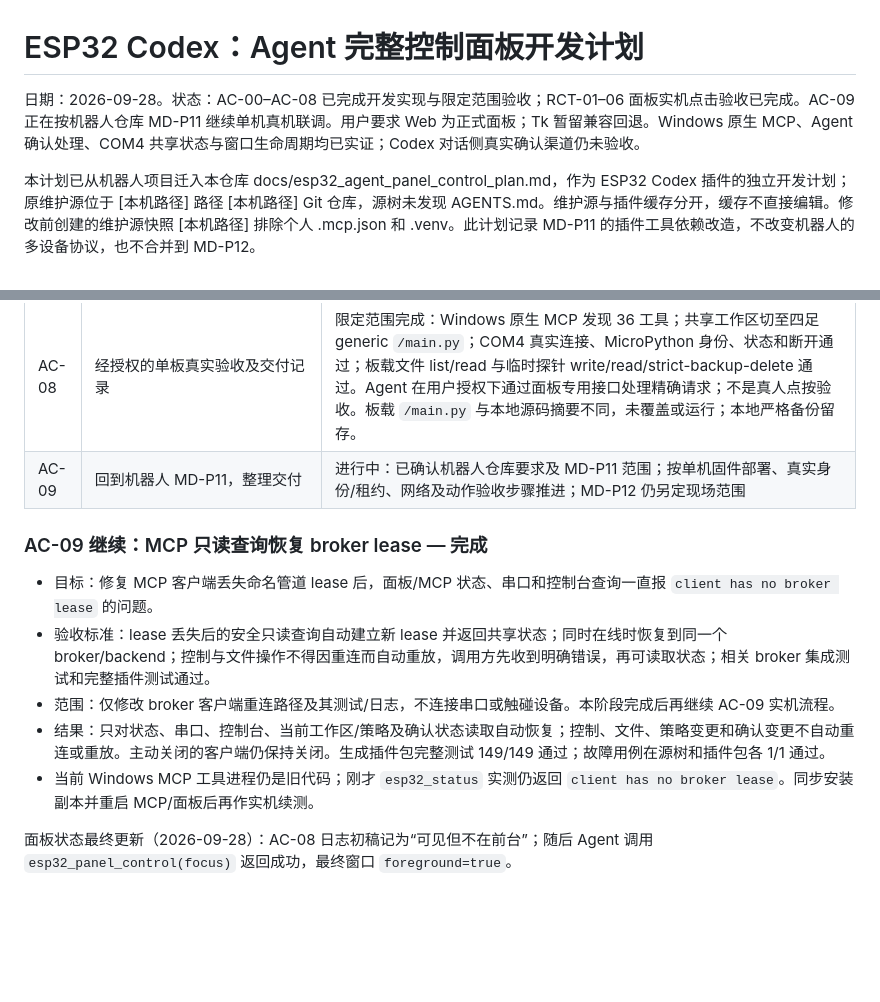
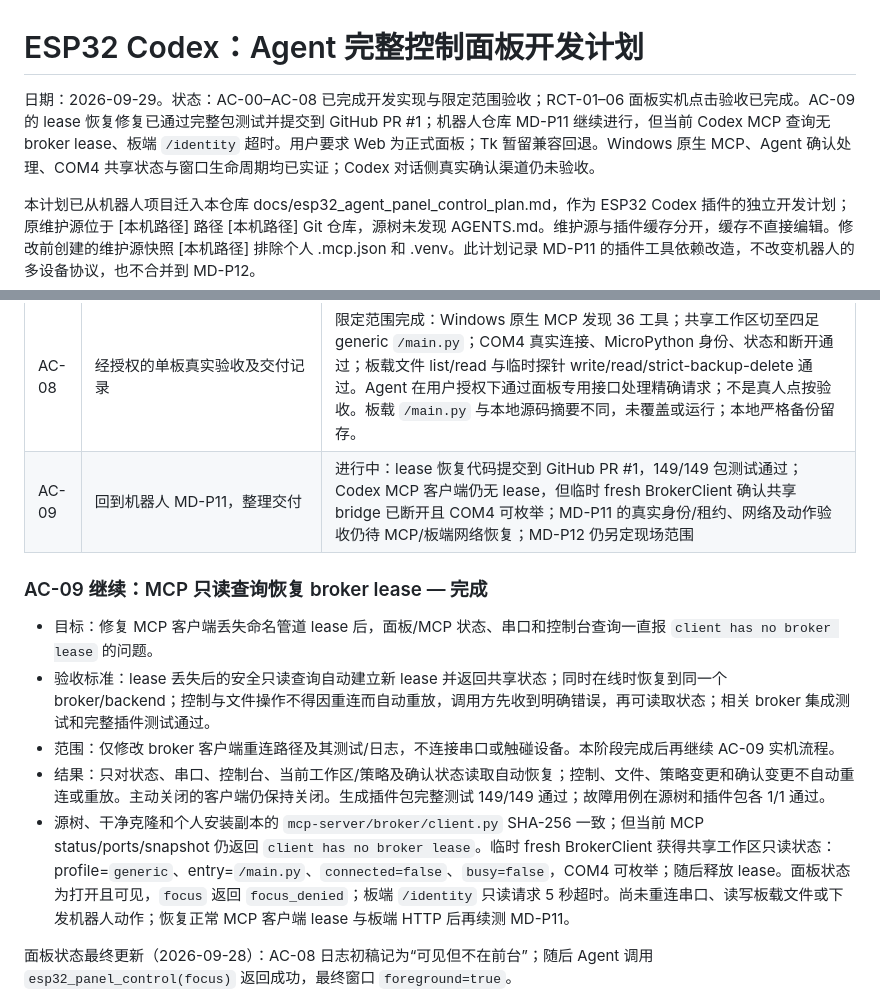
Before and after one commit to melon0918/esp32-codex, a Markdown page: docs/esp32_agent_panel_control_plan.md, 2 parts joined by grey strips. GitHub-like rendering; blank space fills up the shorter version.

Commit message:
Refresh broker and device validation status

```diff
--- a/docs/esp32_agent_panel_control_plan.md
+++ b/docs/esp32_agent_panel_control_plan.md
@@ -1,6 +1,6 @@
 # ESP32 Codex：Agent 完整控制面板开发计划
 
-日期：2026-09-28。状态：AC-00–AC-08 已完成开发实现与限定范围验收；RCT-01–06 面板实机点击验收已完成。AC-09 正在按机器人仓库 MD-P11 继续单机真机联调。用户要求 Web 为正式面板；Tk 暂留兼容回退。Windows 原生 MCP、Agent 确认处理、COM4 共享状态与窗口生命周期均已实证；Codex 对话侧真实确认渠道仍未验收。
+日期：2026-09-29。状态：AC-00–AC-08 已完成开发实现与限定范围验收；RCT-01–06 面板实机点击验收已完成。AC-09 的 lease 恢复修复已通过完整包测试并提交到 GitHub PR #1；机器人仓库 MD-P11 继续进行，但当前 Codex MCP 查询无 broker lease、板端 `/identity` 超时。用户要求 Web 为正式面板；Tk 暂留兼容回退。Windows 原生 MCP、Agent 确认处理、COM4 共享状态与窗口生命周期均已实证；Codex 对话侧真实确认渠道仍未验收。
 
 本计划已从机器人项目迁入本仓库 docs/esp32_agent_panel_control_plan.md，作为 ESP32 Codex 插件的独立开发计划；原维护源位于 [本机路径] 路径 [本机路径] Git 仓库，源树未发现 AGENTS.md。维护源与插件缓存分开，缓存不直接编辑。修改前创建的维护源快照 [本机路径] 排除个人 .mcp.json 和 .venv。此计划记录 MD-P11 的插件工具依赖改造，不改变机器人的多设备协议，也不合并到 MD-P12。
 
@@ -100,7 +100,7 @@ AC-01 另外确认两项必须修复的跨客户端缺陷：`BrokerHost._workspa
 | AC-06 | Web 主面板窗口状态/生命周期 MCP 工具及状态同步 | 完成：status/control 支持 open/focus/minimize/restore/close；标准 WM_CLOSE 释放自身 lease；fake Win32 3/3、MCP tool discovery 1/1、broker idle/heartbeat 1/1、peer lease 1/1。真实可见窗口点按留待 AC-08；Tk 暂保留至 Web 验收后再退役 |
 | AC-07 | 跨入口与打包回归、文档/技能更新、升级与回退包 | 完成开发范围：修复 standalone 源布局测试；Windows 临时暂存包 probe、完整控制面核心工具 MCP 发现及 142/142 mock/假桥全套通过。未改个人安装/缓存；当前会话 WSL→Windows schema 重挂载、可见 Web 面板、安装/回退演练留待 AC-08 验收 |
 | AC-08 | 经授权的单板真实验收及交付记录 | 限定范围完成：Windows 原生 MCP 发现 36 工具；共享工作区切至四足 generic `/main.py`；COM4 真实连接、MicroPython 身份、状态和断开通过；板载文件 list/read 与临时探针 write/read/strict-backup-delete 通过。Agent 在用户授权下通过面板专用接口处理精确请求；不是真人点按验收。板载 `/main.py` 与本地源码摘要不同，未覆盖或运行；本地严格备份留存。 |
-| AC-09 | 回到机器人 MD-P11，整理交付 | 进行中：已确认机器人仓库要求及 MD-P11 范围；按单机固件部署、真实身份/租约、网络及动作验收步骤推进；MD-P12 仍另定现场范围 |
+| AC-09 | 回到机器人 MD-P11，整理交付 | 进行中：lease 恢复代码提交到 GitHub PR #1，149/149 包测试通过；Codex MCP 客户端仍无 lease，但临时 fresh BrokerClient 确认共享 bridge 已断开且 COM4 可枚举；MD-P11 的真实身份/租约、网络及动作验收仍待 MCP/板端网络恢复；MD-P12 仍另定现场范围 |
 
 ### AC-09 继续：MCP 只读查询恢复 broker lease — 完成
 
@@ -108,7 +108,7 @@ AC-01 另外确认两项必须修复的跨客户端缺陷：`BrokerHost._workspa
 - 验收标准：lease 丢失后的安全只读查询自动建立新 lease 并返回共享状态；同时在线时恢复到同一个 broker/backend；控制与文件操作不得因重连而自动重放，调用方先收到明确错误，再可读取状态；相关 broker 集成测试和完整插件测试通过。
 - 范围：仅修改 broker 客户端重连路径及其测试/日志，不连接串口或触碰设备。本阶段完成后再继续 AC-09 实机流程。
 - 结果：只对状态、串口、控制台、当前工作区/策略及确认状态读取自动恢复；控制、文件、策略变更和确认变更不自动重连或重放。主动关闭的客户端仍保持关闭。生成插件包完整测试 149/149 通过；故障用例在源树和插件包各 1/1 通过。
-- 当前 Windows MCP 工具进程仍是旧代码；刚才 `esp32_status` 实测仍返回 `client has no broker lease`。同步安装副本并重启 MCP/面板后再作实机续测。
+- 源树、干净克隆和个人安装副本的 `mcp-server/broker/client.py` SHA-256 一致；但当前 MCP status/ports/snapshot 仍返回 `client has no broker lease`。临时 fresh BrokerClient 获得共享工作区只读状态：profile=`generic`、entry=`/main.py`、`connected=false`、`busy=false`，COM4 可枚举；随后释放 lease。面板状态为打开且可见，`focus` 返回 `focus_denied`；板端 `/identity` 只读请求 5 秒超时。尚未重连串口、读写板载文件或下发机器人动作；恢复正常 MCP 客户端 lease 与板端 HTTP 后再续测 MD-P11。
 
 面板状态最终更新（2026-09-28）：AC-08 日志初稿记为“可见但不在前台”；随后 Agent 调用 `esp32_panel_control(focus)` 返回成功，最终窗口 `foreground=true`。
 
```
Also changed, not shown: docs/status.md (+2 -2 lines).
